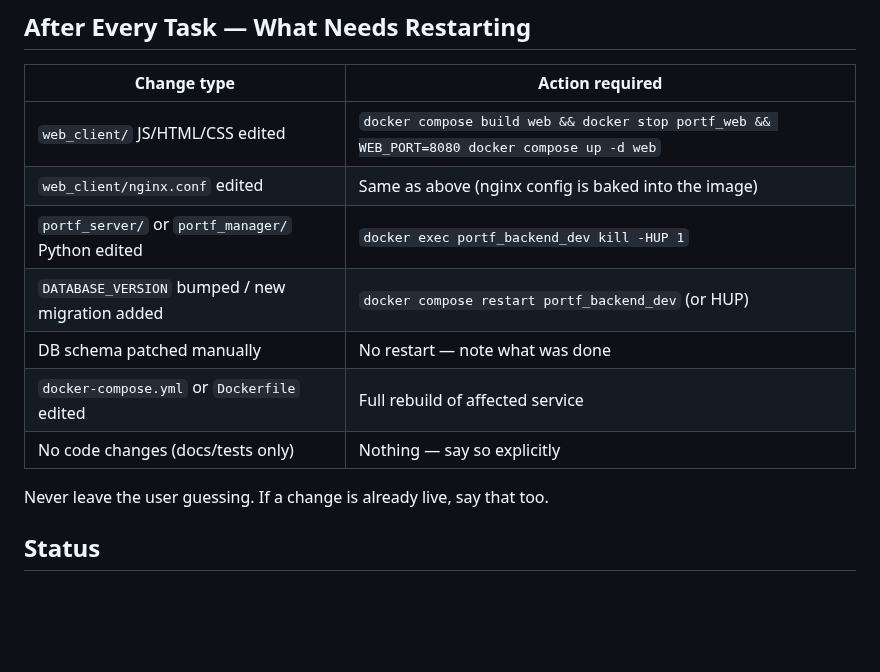
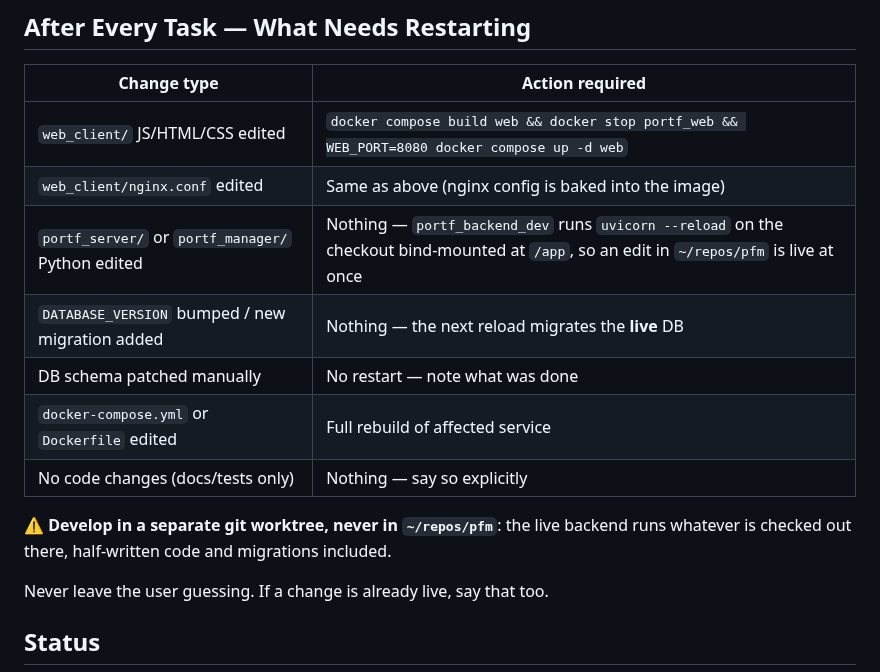
Before and after one commit to alexgoldhoorn/pfm, a Markdown page: CLAUDE.md, the part around the change. GitHub-like rendering; blank space fills up the shorter version.

Commit message:
docs: backend hot-reloads the checkout; develop in a worktree
Co-Authored-By: Oz <oz-agent@warp.dev>
Co-Authored-By: Claude Opus 5.5 <noreply@anthropic.com>

```diff
--- a/CLAUDE.md
+++ b/CLAUDE.md
@@ -317,11 +317,14 @@ When writing tests, invent asset names (e.g. "Example Corp", "Global Bond Fund")
 |---|---|
 | `web_client/` JS/HTML/CSS edited | `docker compose build web && docker stop portf_web && WEB_PORT=8080 docker compose up -d web` |
 | `web_client/nginx.conf` edited | Same as above (nginx config is baked into the image) |
-| `portf_server/` or `portf_manager/` Python edited | `docker exec portf_backend_dev kill -HUP 1` |
-| `DATABASE_VERSION` bumped / new migration added | `docker compose restart portf_backend_dev` (or HUP) |
+| `portf_server/` or `portf_manager/` Python edited | Nothing — `portf_backend_dev` runs `uvicorn --reload` on the checkout bind-mounted at `/app`, so an edit in `~/repos/pfm` is live at once |
+| `DATABASE_VERSION` bumped / new migration added | Nothing — the next reload migrates the **live** DB |
 | DB schema patched manually | No restart — note what was done |
 | `docker-compose.yml` or `Dockerfile` edited | Full rebuild of affected service |
 | No code changes (docs/tests only) | Nothing — say so explicitly |
+
+⚠️ **Develop in a separate git worktree, never in `~/repos/pfm`**: the live backend
+runs whatever is checked out there, half-written code and migrations included.
 
 Never leave the user guessing. If a change is already live, say that too.
 
```
